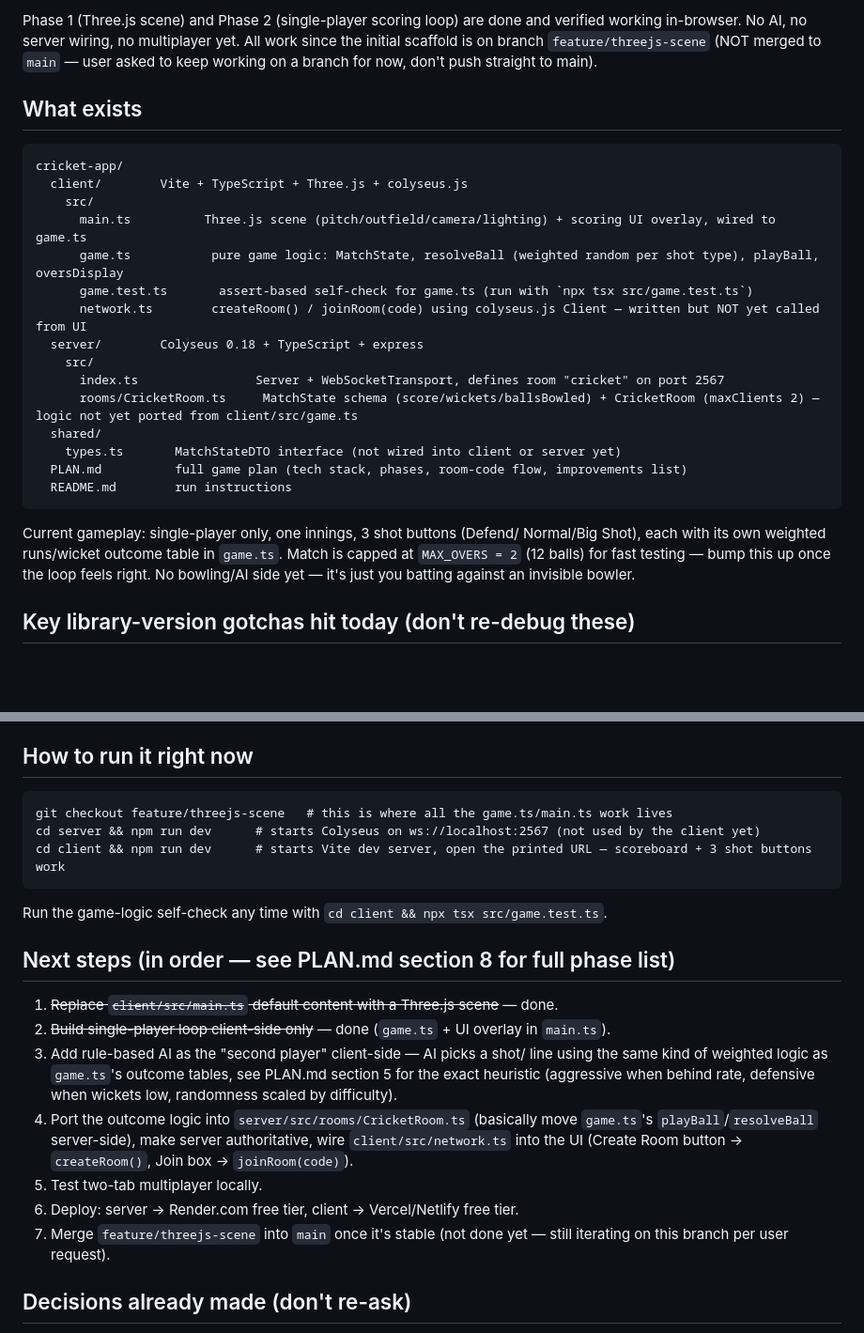
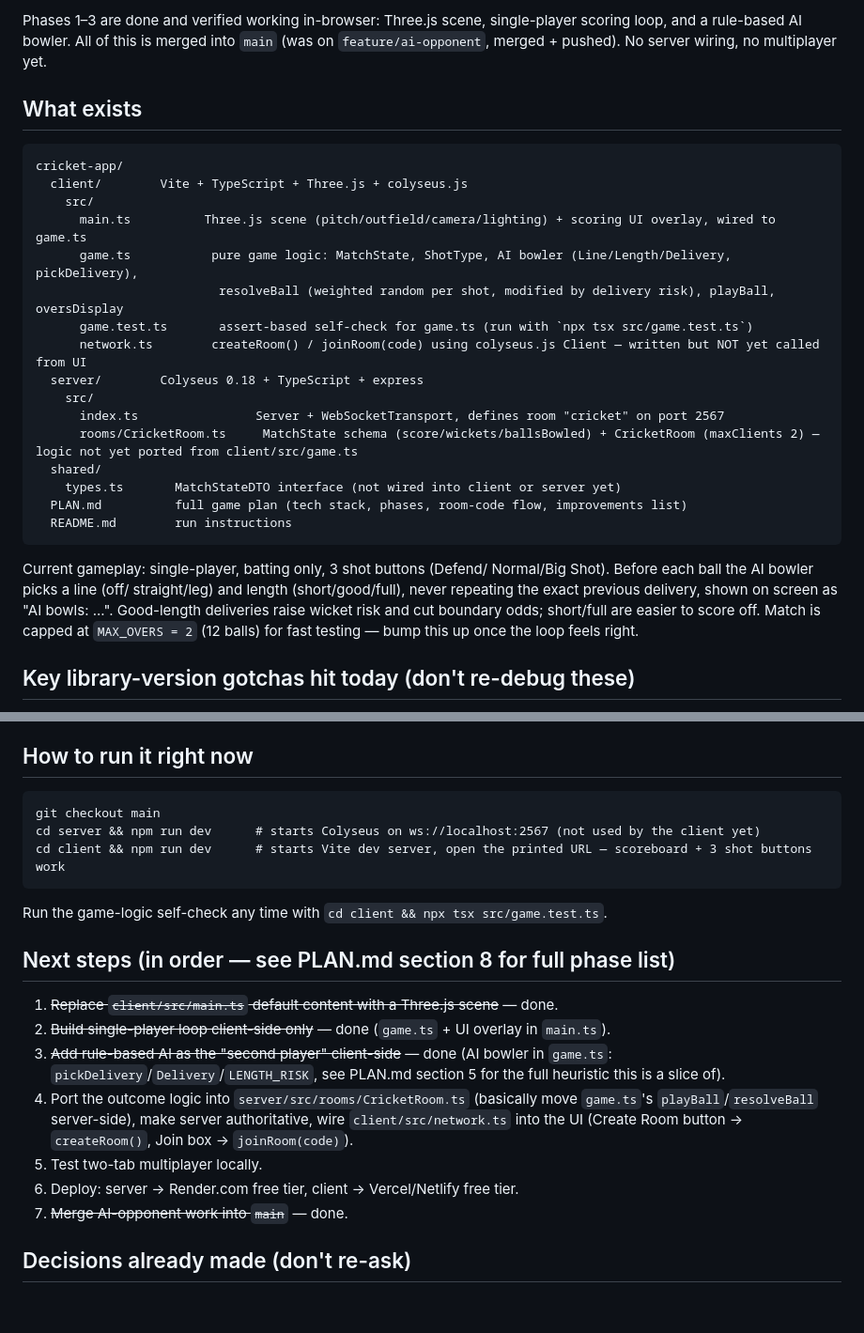
Before and after one commit to dirojkhanal/cricket-app, a Markdown page: SETUP.md, 2 parts joined by grey strips. Shown at 94% size. Rendered like a GitHub page; blank space fills up the shorter version.

Commit message:
Update plan docs: Phases 1-3 merged to main

````diff
--- a/SETUP.md
+++ b/SETUP.md
@@ -6,9 +6,8 @@ Read this first if context was lost. Full design plan is in `PLAN.md`.
 
-Phase 1 (Three.js scene) and Phase 2 (single-player scoring loop) are done
-and verified working in-browser. No AI, no server wiring, no multiplayer
-yet. All work since the initial scaffold is on branch
-`feature/threejs-scene` (NOT merged to `main` — user asked to keep working
-on a branch for now, don't push straight to main).
+Phases 1–3 are done and verified working in-browser: Three.js scene,
+single-player scoring loop, and a rule-based AI bowler. All of this is
+merged into `main` (was on `feature/ai-opponent`, merged + pushed). No
+server wiring, no multiplayer yet.
 
 ## What exists
 
@@ -17,7 +16,8 @@ cricket-app/
   client/        Vite + TypeScript + Three.js + colyseus.js
     src/
       main.ts          Three.js scene (pitch/outfield/camera/lighting) + scoring UI overlay, wired to game.ts
-      game.ts           pure game logic: MatchState, resolveBall (weighted random per shot type), playBall, oversDisplay
+      game.ts           pure game logic: MatchState, ShotType, AI bowler (Line/Length/Delivery, pickDelivery),
+                         resolveBall (weighted random per shot, modified by delivery risk), playBall, oversDisplay
       game.test.ts       assert-based self-check for game.ts (run with `npx tsx src/game.test.ts`)
       network.ts        createRoom() / joinRoom(code) using colyseus.js Client — written but NOT yet called from UI
   server/        Colyseus 0.18 + TypeScript + express
@@ -30,11 +30,13 @@ cricket-app/
   README.md        run instructions
 ```
 
-Current gameplay: single-player only, one innings, 3 shot buttons (Defend/
-Normal/Big Shot), each with its own weighted runs/wicket outcome table in
-`game.ts`. Match is capped at `MAX_OVERS = 2` (12 balls) for fast testing —
-bump this up once the loop feels right. No bowling/AI side yet — it's just
-you batting against an invisible bowler.
+Current gameplay: single-player, batting only, 3 shot buttons (Defend/
+Normal/Big Shot). Before each ball the AI bowler picks a line (off/
+straight/leg) and length (short/good/full), never repeating the exact
+previous delivery, shown on screen as "AI bowls: ...". Good-length
+deliveries raise wicket risk and cut boundary odds; short/full are easier
+to score off. Match is capped at `MAX_OVERS = 2` (12 balls) for fast
+testing — bump this up once the loop feels right.
 
 ## Key library-version gotchas hit today (don't re-debug these)
 
@@ -53,7 +55,7 @@ you batting against an invisible bowler.
 ## How to run it right now
 
 ```
-git checkout feature/threejs-scene   # this is where all the game.ts/main.ts work lives
+git checkout main
 cd server && npm run dev      # starts Colyseus on ws://localhost:2567 (not used by the client yet)
 cd client && npm run dev      # starts Vite dev server, open the printed URL — scoreboard + 3 shot buttons work
 ```
@@ -64,18 +66,16 @@ Run the game-logic self-check any time with `cd client && npx tsx src/game.test.
 
 1. ~~Replace `client/src/main.ts` default content with a Three.js scene~~ — done.
 2. ~~Build single-player loop client-side only~~ — done (`game.ts` + UI overlay in `main.ts`).
-3. Add rule-based AI as the "second player" client-side — AI picks a shot/
-   line using the same kind of weighted logic as `game.ts`'s outcome tables,
-   see PLAN.md section 5 for the exact heuristic (aggressive when behind
-   rate, defensive when wickets low, randomness scaled by difficulty).
+3. ~~Add rule-based AI as the "second player" client-side~~ — done (AI bowler
+   in `game.ts`: `pickDelivery`/`Delivery`/`LENGTH_RISK`, see PLAN.md
+   section 5 for the full heuristic this is a slice of).
 4. Port the outcome logic into `server/src/rooms/CricketRoom.ts` (basically
    move `game.ts`'s `playBall`/`resolveBall` server-side), make server
    authoritative, wire `client/src/network.ts` into the UI (Create Room
    button → `createRoom()`, Join box → `joinRoom(code)`).
 5. Test two-tab multiplayer locally.
 6. Deploy: server → Render.com free tier, client → Vercel/Netlify free tier.
-7. Merge `feature/threejs-scene` into `main` once it's stable (not done yet
-   — still iterating on this branch per user request).
+7. ~~Merge AI-opponent work into `main`~~ — done.
 
 ## Decisions already made (don't re-ask)
 
````
Also changed, not shown: other parts of SETUP.md (+1 -1 lines), PLAN.md (+2 -3 lines).
